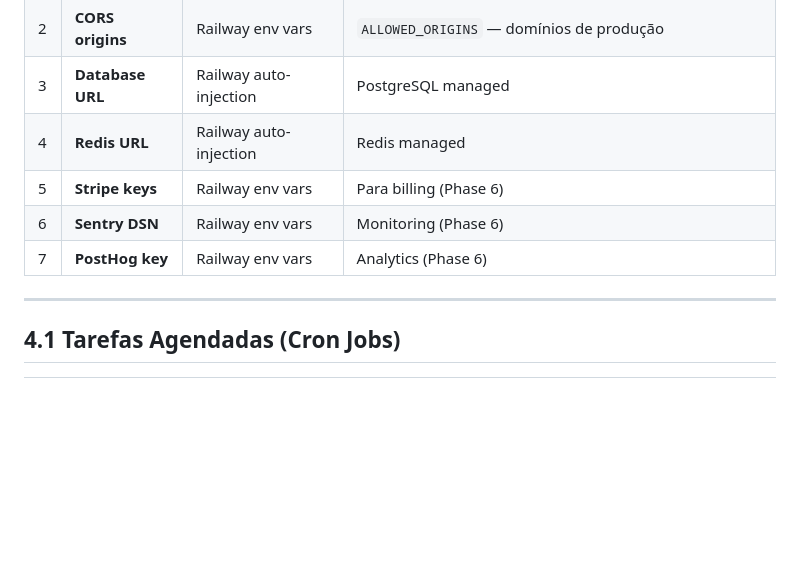
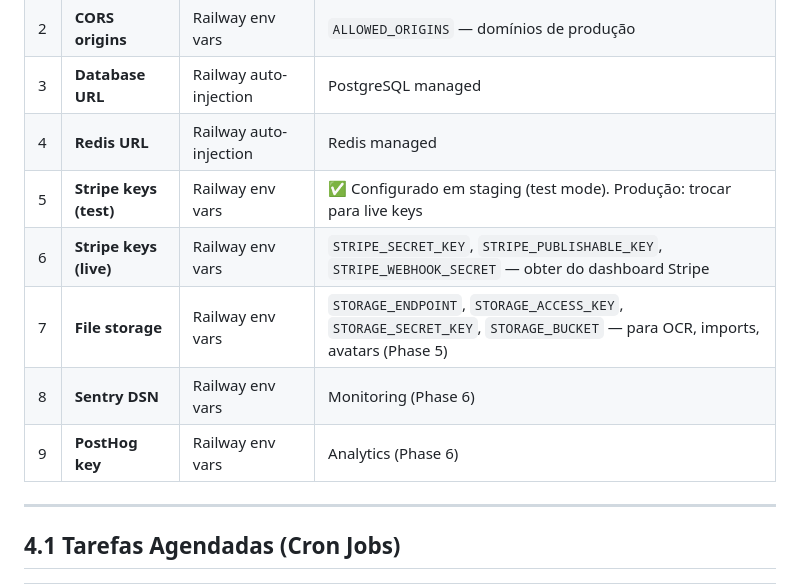
Before and after one commit to bentocussei/ofinanceiro, a Markdown page: docs/PRE_PRODUCTION_CHECKLIST.md, the part around one of its changes. GitHub-like rendering; blank space fills up the shorter version.

```diff
--- a/docs/PRE_PRODUCTION_CHECKLIST.md
+++ b/docs/PRE_PRODUCTION_CHECKLIST.md
@@ -62,9 +62,11 @@ Inclui: mocks que dependem de serviços externos, configurações pendentes, e i
 | 2 | **CORS origins** | Railway env vars | `ALLOWED_ORIGINS` — domínios de produção |
 | 3 | **Database URL** | Railway auto-injection | PostgreSQL managed |
 | 4 | **Redis URL** | Railway auto-injection | Redis managed |
-| 5 | **Stripe keys** | Railway env vars | Para billing (Phase 6) |
-| 6 | **Sentry DSN** | Railway env vars | Monitoring (Phase 6) |
-| 7 | **PostHog key** | Railway env vars | Analytics (Phase 6) |
+| 5 | **Stripe keys (test)** | Railway env vars | ✅ Configurado em staging (test mode). Produção: trocar para live keys |
+| 6 | **Stripe keys (live)** | Railway env vars | `STRIPE_SECRET_KEY`, `STRIPE_PUBLISHABLE_KEY`, `STRIPE_WEBHOOK_SECRET` — obter do dashboard Stripe |
+| 7 | **File storage** | Railway env vars | `STORAGE_ENDPOINT`, `STORAGE_ACCESS_KEY`, `STORAGE_SECRET_KEY`, `STORAGE_BUCKET` — para OCR, imports, avatars (Phase 5) |
+| 8 | **Sentry DSN** | Railway env vars | Monitoring (Phase 6) |
+| 9 | **PostHog key** | Railway env vars | Analytics (Phase 6) |
 
 ---
 
```
Also changed, not shown: other parts of docs/PRE_PRODUCTION_CHECKLIST.md (+28 -2 lines).
